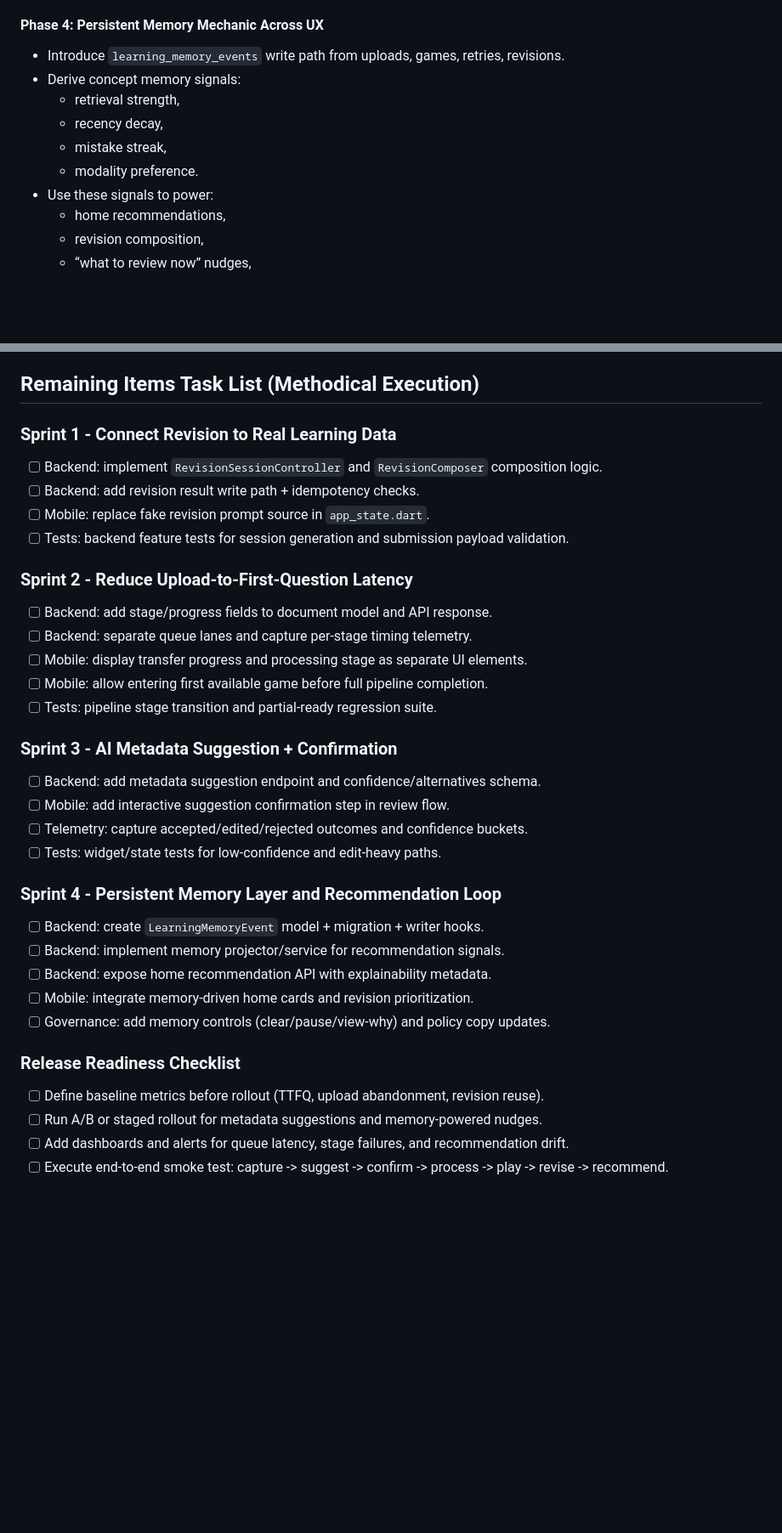
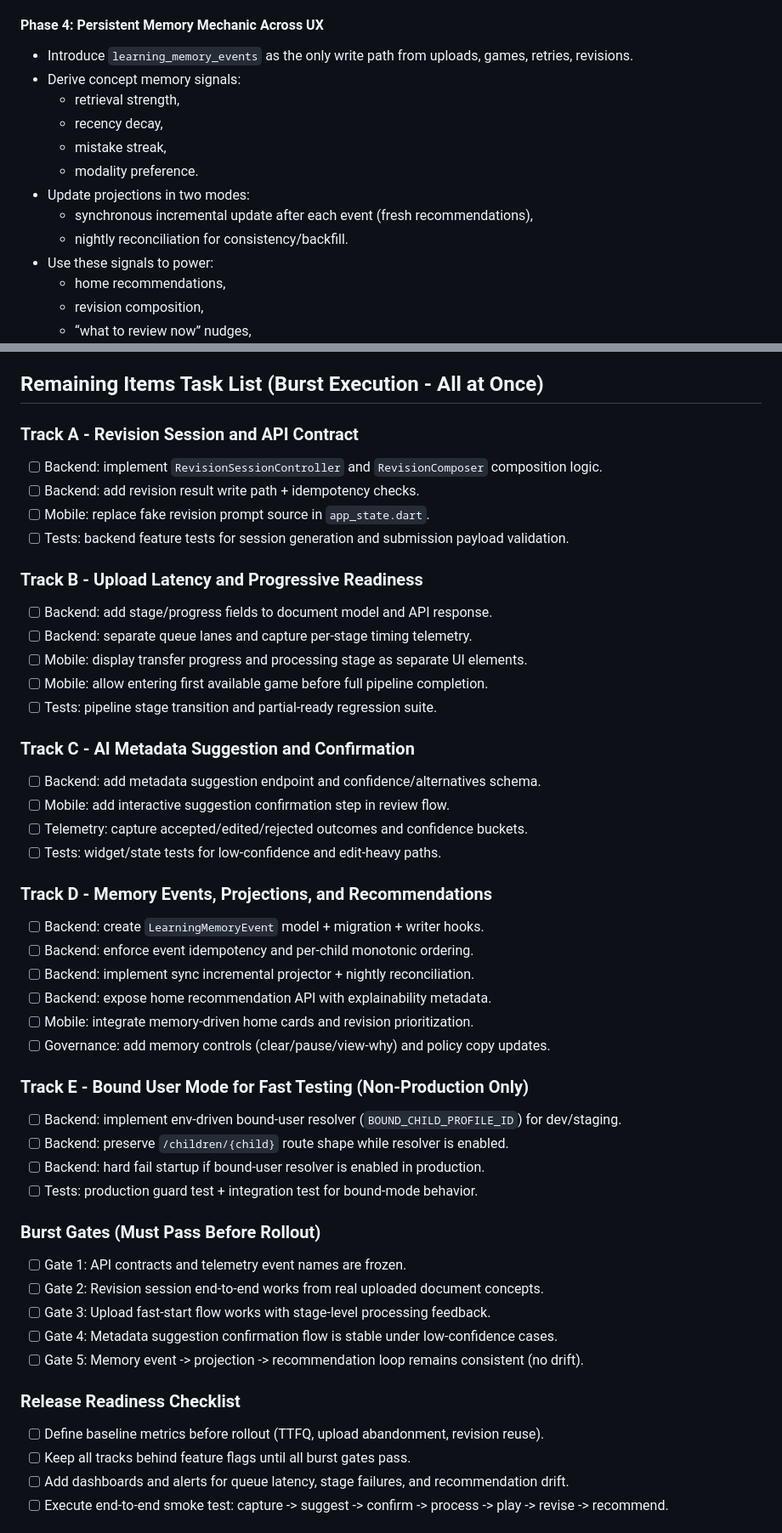
Before and after one commit to benhoss/learny, a Markdown page: docs/plans/2026-02-06-feat-smart-revision-upload-speed-memory-loop-plan.md, 2 parts joined by grey strips. Shown at 85% size. Drawn GitHub-style; blank space fills up the shorter version.

Commit message:
Refine smart revision plan for burst execution and memory sourcing

```diff
--- a/docs/plans/2026-02-06-feat-smart-revision-upload-speed-memory-loop-plan.md
+++ b/docs/plans/2026-02-06-feat-smart-revision-upload-speed-memory-loop-plan.md
@@ -314,12 +322,15 @@ Pseudo files:
 
 #### Phase 4: Persistent Memory Mechanic Across UX
 
-- Introduce `learning_memory_events` write path from uploads, games, retries, revisions.
+- Introduce `learning_memory_events` as the only write path from uploads, games, retries, revisions.
 - Derive concept memory signals:
   - retrieval strength,
   - recency decay,
   - mistake streak,
   - modality preference.
+- Update projections in two modes:
+  - synchronous incremental update after each event (fresh recommendations),
+  - nightly reconciliation for consistency/backfill.
 - Use these signals to power:
   - home recommendations,
   - revision composition,
@@ -426,16 +440,16 @@ Pseudo files:
   - `From yesterday's upload`
 - Gate push notifications on confidence and recency to avoid fatigue.
 
-## Remaining Items Task List (Methodical Execution)
+## Remaining Items Task List (Burst Execution - All at Once)
 
-### Sprint 1 - Connect Revision to Real Learning Data
+### Track A - Revision Session and API Contract
 
 - [ ] Backend: implement `RevisionSessionController` and `RevisionComposer` composition logic.
 - [ ] Backend: add revision result write path + idempotency checks.
 - [ ] Mobile: replace fake revision prompt source in `app_state.dart`.
 - [ ] Tests: backend feature tests for session generation and submission payload validation.
 
-### Sprint 2 - Reduce Upload-to-First-Question Latency
+### Track B - Upload Latency and Progressive Readiness
 
 - [ ] Backend: add stage/progress fields to document model and API response.
 - [ ] Backend: separate queue lanes and capture per-stage timing telemetry.
@@ -443,25 +457,41 @@ Pseudo files:
 - [ ] Mobile: allow entering first available game before full pipeline completion.
 - [ ] Tests: pipeline stage transition and partial-ready regression suite.
 
-### Sprint 3 - AI Metadata Suggestion + Confirmation
+### Track C - AI Metadata Suggestion and Confirmation
 
 - [ ] Backend: add metadata suggestion endpoint and confidence/alternatives schema.
 - [ ] Mobile: add interactive suggestion confirmation step in review flow.
 - [ ] Telemetry: capture accepted/edited/rejected outcomes and confidence buckets.
 - [ ] Tests: widget/state tests for low-confidence and edit-heavy paths.
 
-### Sprint 4 - Persistent Memory Layer and Recommendation Loop
+### Track D - Memory Events, Projections, and Recommendations
 
 - [ ] Backend: create `LearningMemoryEvent` model + migration + writer hooks.
-- [ ] Backend: implement memory projector/service for recommendation signals.
+- [ ] Backend: enforce event idempotency and per-child monotonic ordering.
+- [ ] Backend: implement sync incremental projector + nightly reconciliation.
 - [ ] Backend: expose home recommendation API with explainability metadata.
 - [ ] Mobile: integrate memory-driven home cards and revision prioritization.
 - [ ] Governance: add memory controls (clear/pause/view-why) and policy copy updates.
 
+### Track E - Bound User Mode for Fast Testing (Non-Production Only)
+
+- [ ] Backend: implement env-driven bound-user resolver (`BOUND_CHILD_PROFILE_ID`) for dev/staging.
+- [ ] Backend: preserve `/children/{child}` route shape while resolver is enabled.
+- [ ] Backend: hard fail startup if bound-user resolver is enabled in production.
+- [ ] Tests: production guard test + integration test for bound-mode behavior.
+
+### Burst Gates (Must Pass Before Rollout)
+
+- [ ] Gate 1: API contracts and telemetry event names are frozen.
+- [ ] Gate 2: Revision session end-to-end works from real uploaded document concepts.
+- [ ] Gate 3: Upload fast-start flow works with stage-level processing feedback.
+- [ ] Gate 4: Metadata suggestion confirmation flow is stable under low-confidence cases.
+- [ ] Gate 5: Memory event -> projection -> recommendation loop remains consistent (no drift).
+
 ### Release Readiness Checklist
 
 - [ ] Define baseline metrics before rollout (TTFQ, upload abandonment, revision reuse).
-- [ ] Run A/B or staged rollout for metadata suggestions and memory-powered nudges.
+- [ ] Keep all tracks behind feature flags until all burst gates pass.
 - [ ] Add dashboards and alerts for queue latency, stage failures, and recommendation drift.
 - [ ] Execute end-to-end smoke test: capture -> suggest -> confirm -> process -> play -> revise -> recommend.
 
```
Also changed, not shown: other parts of docs/plans/2026-02-06-feat-smart-revision-upload-speed-memory-loop-plan.md (+21 -1 lines).
